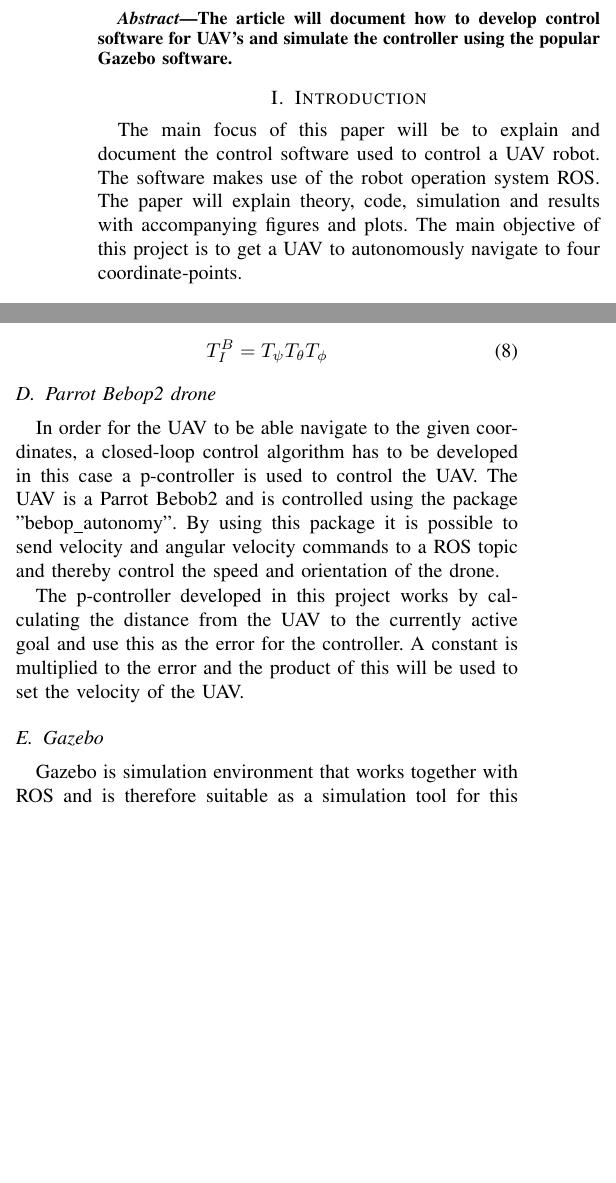
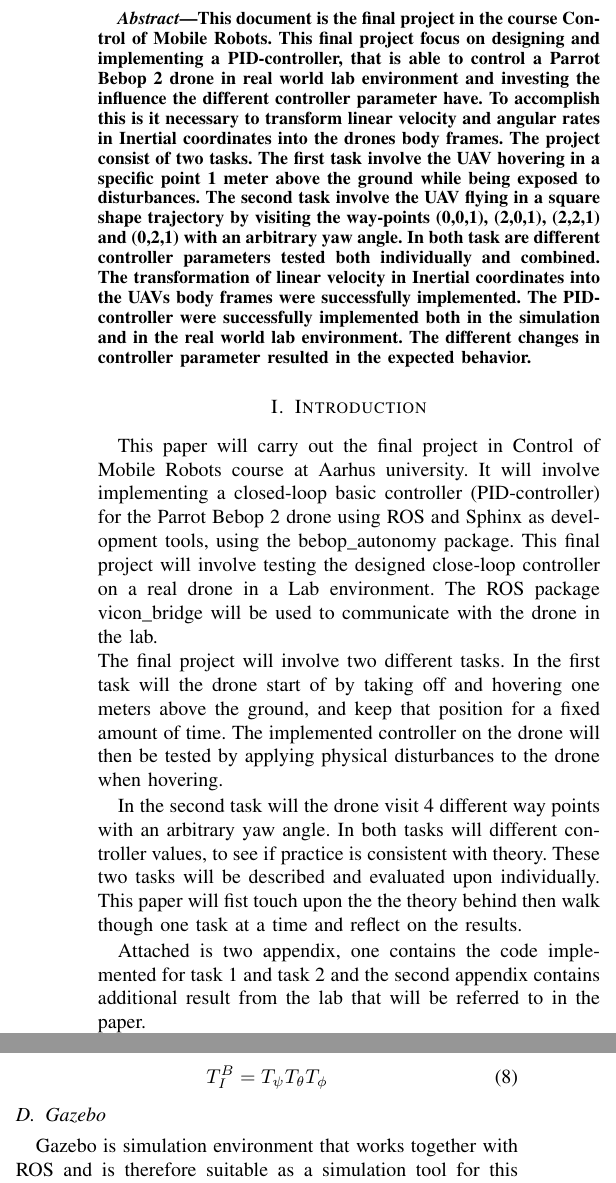
Before and after one commit to HansEge/COMR_LaTeX, a LaTeX paper (LaTeX/CONMOB.tex): two parts of the columns of pages 1 and 2 of 3, joined at a grey line, cut at the place of the change, the shorter picture padded with empty space. Compiled offline with pdfLaTeX; a missing font is replaced by an installed copy or a similar font; a LaTeX package or settings file that is missing is left out.

Commit message:
færdig med abstract og introduktion

```diff
--- a/LaTeX/CONMOB.tex
+++ b/LaTeX/CONMOB.tex
@@ -10,6 +10,10 @@
 \usepackage{float}
 \usepackage{cleveref}
 \usepackage{epstopdf}
+
+
+\usepackage[T1]{fontenc}
+\usepackage[utf8]{inputenc}
 \def\BibTeX{{\rm B\kern-.05em{\sc i\kern-.025em b}\kern-.08em
     T\kern-.1667em\lower.7ex\hbox{E}\kern-.125emX}}
 
@@ -32,20 +36,27 @@ Aarhus, Denmark \\
 
 \begin{abstract}
 
-The article will document how to develop control software for UAV's and simulate the controller using the popular Gazebo software.
+This document is the final project in the course Control of Mobile Robots. This final project focus on designing and implementing a PID-controller, that is able to control a Parrot Bebop 2 drone in real world lab environment and investing the influence the different controller parameter have. To accomplish this is it necessary to transform linear velocity and angular rates in Inertial coordinates into the drones body frames. The project consist of two tasks. The first task involve the UAV hovering in a specific point 1 meter above the ground while being exposed to disturbances. The second task involve the UAV flying in a square shape trajectory by visiting the way-points (0,0,1), (2,0,1), (2,2,1) and (0,2,1) with an arbitrary yaw angle.
+In both task are different controller parameters tested both individually and combined. The transformation of linear velocity in Inertial coordinates into the UAVs body frames were successfully implemented. The PID-controller were successfully implemented both in the simulation and in the real world lab environment. The different changes in controller parameter resulted in the expected behavior.
 
 \end{abstract}
 
 \section{Introduction}
-The main focus of this paper will be to explain and document the control software used to control a UAV robot. The software makes use of the robot operation system ROS. The paper will explain theory, code, simulation and results with accompanying figures and plots. The main objective of this project is to get a UAV to autonomously navigate to four coordinate-points.
+
+This paper will carry out the final project in Control of Mobile Robots course at Aarhus university. It will involve implementing a closed-loop basic controller (PID-controller) for the Parrot Bebop 2 drone using ROS and Sphinx as development tools, using the bebop\_autonomy package. This final project will involve testing the designed close-loop controller on a real drone in a Lab environment. The ROS package vicon\_bridge will be used to communicate with the drone in the lab. \\
+The final project will involve two different tasks. In the first task will the drone start of by taking off and hovering one meters above the ground, and keep that position for a fixed amount of time. The implemented controller on the drone will then be tested by applying physical disturbances to the drone when hovering.
+
+In the second task will the drone visit 4 different way points with an arbitrary yaw angle.
+In both tasks will different controller values, to see if practice is consistent with theory. These two tasks will be described and evaluated upon individually. This paper will fist touch upon the the theory behind then walk though one task at a time and reflect on the results.
+
+Attached is two appendix, one contains the code implemented for task 1 and task 2 and the second appendix contains additional result from the lab that will be referred to in the paper.
 
 \section{Theory}\label{theory}
 \subsection{The Robot Operating System}
-In order to develop software for robots in a structured and easy way, the robot operating system(ROS)\cite{ros} has been used for this project. ROS is based upon the subscriber-publisher pattern where nodes is able to publish data as topics and subscribe to specific topics. In this project a node has been developed that is a subscriber and publisher which enables the node to: gather data, make calculations using this data and the publish new data. Furthermore a another node has been made solely for the purpose of gathering data and displaying this data using different plots.
+In order to develop software for robots in a structured and easy way, the robot operating system(ROS)\cite{ros} has been used for this project. ROS is based upon the subscriber-publisher pattern where nodes are able to publish data as topics and subscribe to specific topics. In this project a node has been developed that is a subscriber and publisher which enables the node to: gather data, make calculations using this data and the publish new data. Furthermore a another node has been made solely for the purpose of gathering data and displaying this data using different plots.
 
 \subsection{PID-controller}
-In the two tasks for this project will a PID-controller be implemented to control the Parrot Bebop2 drone. PID stands for proportional-integral-derivative controller. The proportional part of the controller acts as a linear feedback control system in which error correction is applied with a constant value that gives a proportional relationship between the measured value and the desired value. An increase in the $K_p$ parameter will result in a decrease in rise time and steady-state error as the current error will have bigger influence on the controller output. The negative side effect of an increase in $K_p$ is an increase in overshoot and small decrease in settling time as current error first becomes negative after the goal has been reached. The proportional control algorithm can be express mathematically as:
-
+In the two tasks for this project is a PID-controller implemented to control the Parrot Bebop2 drone. PID stands for proportional-integral-derivative controller. The \textbf{proportional} part of the controller acts as a linear feedback control system in which error correction is applied with a constant value that gives a proportional relationship between the measured value and the desired value. An increase in the $K_p$ parameter will result in a decrease in rise time and steady-state error as the current error will have bigger influence on the controller output. The negative side effect of an increase of $K_p$ is an increase in overshoot and small decrease in settling time as current error first becomes negative after the goal has been reached. The proportional control algorithm can be express mathematically as:
 
 \begin{equation}
 P_{out} = K_p e(t) \label{eq1}
@@ -53,7 +64,7 @@ P_{out} = K_p e(t) \label{eq1}
 
 Where $P_{out}$ is the output of the controller, $K_p$ is the controller parameter, $e(t)$ is the measured error value at a certain time t.
 
-The integral part of the controller doesn't only look at the actual error as the proportional part does but also the time of which it has persisted. The integral part of the controller looks as at the past error, and if the applied force isn't enough to bring the error to zero, the force will be increased as time passes. An increase in the $K_i$ parameter will result in a decrease in rise time as the accumulated errors result in higher control output and it eliminates the steady-state error over time. The negative side effect of an increase in $K_i$ is an increase in overshoot and settling time as accumulated error first becomes smaller after the goal has been reached. The integral control algorithm can be express mathematically as:
+The \textbf{integral} part of the controller doesn't only look at the actual error as the proportional part does but it also looks as at the past errors, and if the applied force isn't enough to bring the error to zero, the force will be increased as time passes. An increase in the $K_i$ parameter will result in a decrease in rise time as the accumulated errors result in higher control output and it eliminates the steady-state error over time. The negative side effect of an increase in $K_i$ is an increase in overshoot and settling time as accumulated error first becomes smaller after the goal has been reached. The integral control algorithm can be express mathematically as:
 
 \begin{equation}
 I_{out} = K_i \int_{t}^{0}  e(\tau) d\tau \label{eq2}
@@ -152,14 +163,6 @@ The complete rotation matrix for moving from the inertial frame to the body fram
 T^B_I = T_\psi T_\theta T_\phi\label{eq8}
 \end{equation}
 
-
-
-\subsection{Parrot Bebop2 drone}
-In order for the UAV to be able navigate to the given coordinates, a closed-loop control algorithm has to be developed in this case a p-controller is used to control the UAV. The UAV is a Parrot Bebob2 and is controlled using the package "bebop\_autonomy". By using this package it is possible to send velocity and angular velocity commands to a ROS topic and thereby control the speed and orientation of the drone.
-
-The p-controller developed in this project works by calculating the distance from the UAV to the currently active goal and use this as the error for the controller. A constant is multiplied to the error and the product of this will be used to set the velocity of the UAV.
-
-
 \subsection{Gazebo}
 Gazebo is simulation environment that works together with ROS and is therefore suitable as a simulation tool for this project. Parrot provides the Bebop2 UAV as a downloadable package for Gazebo and this package is used for this project.
 
```
Also changed, not shown: LaTeX/CONMOB.tex (4 more changed lines).
